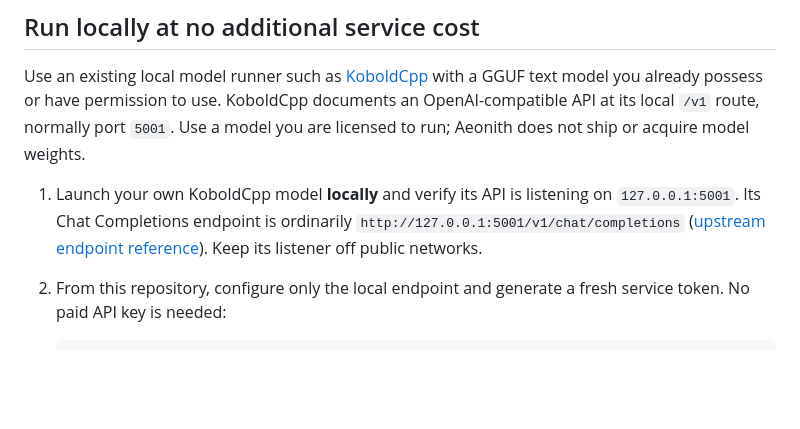
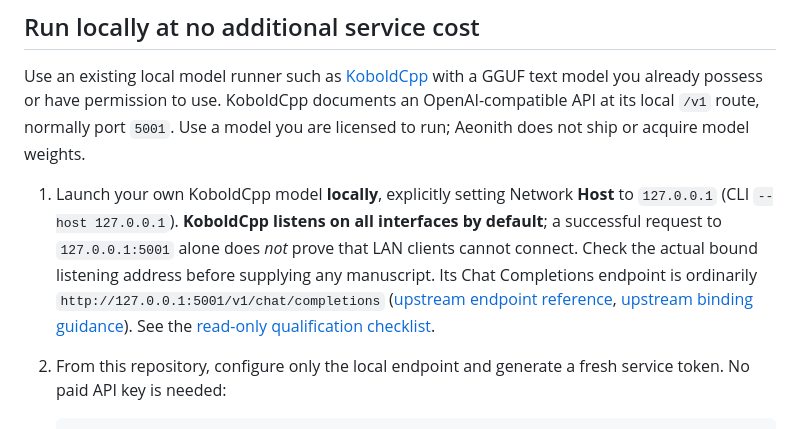
Before and after one commit to thebrazenbeard/aeonith, a Markdown page: README.md, the part around the change. Rendered like a GitHub page; blank space fills up the shorter version.

````diff
--- a/README.md
+++ b/README.md
@@ -33,7 +33,7 @@ The browser-only file chooser accepts UTF-8 `.txt`/`.md`/`.markdown`/`.text` fil
 
 Use an existing local model runner such as [KoboldCpp](https://github.com/LostRuins/koboldcpp) with a GGUF text model you already possess or have permission to use. KoboldCpp documents an OpenAI-compatible API at its local `/v1` route, normally port `5001`. Use a model you are licensed to run; Aeonith does not ship or acquire model weights.
 
-1. Launch your own KoboldCpp model **locally** and verify its API is listening on `127.0.0.1:5001`. Its Chat Completions endpoint is ordinarily `http://127.0.0.1:5001/v1/chat/completions` ([upstream endpoint reference](https://github.com/LostRuins/koboldcpp.net/blob/main/src/content/docs/docs/api/endpoints.mdoc)). Keep its listener off public networks.
+1. Launch your own KoboldCpp model **locally**, explicitly setting Network **Host** to `127.0.0.1` (CLI `--host 127.0.0.1`). **KoboldCpp listens on all interfaces by default**; a successful request to `127.0.0.1:5001` alone does *not* prove that LAN clients cannot connect. Check the actual bound listening address before supplying any manuscript. Its Chat Completions endpoint is ordinarily `http://127.0.0.1:5001/v1/chat/completions` ([upstream endpoint reference](https://github.com/LostRuins/koboldcpp.net/blob/main/src/content/docs/docs/api/endpoints.mdoc), [upstream binding guidance](https://koboldcpp.net/docs/api/remote-access/)). See the [read-only qualification checklist](docs/KOBOLDCPP_RUNTIME_QUALIFICATION.md).
 2. From this repository, configure only the local endpoint and generate a fresh service token. No paid API key is needed:
 
    ```bash
````
Also changed, not shown: docs/KOBOLDCPP_RUNTIME_QUALIFICATION.md (added, +71 -0 lines), docs/LIVE_PROVIDER_QUALIFICATION.md (+1 -1 lines).
